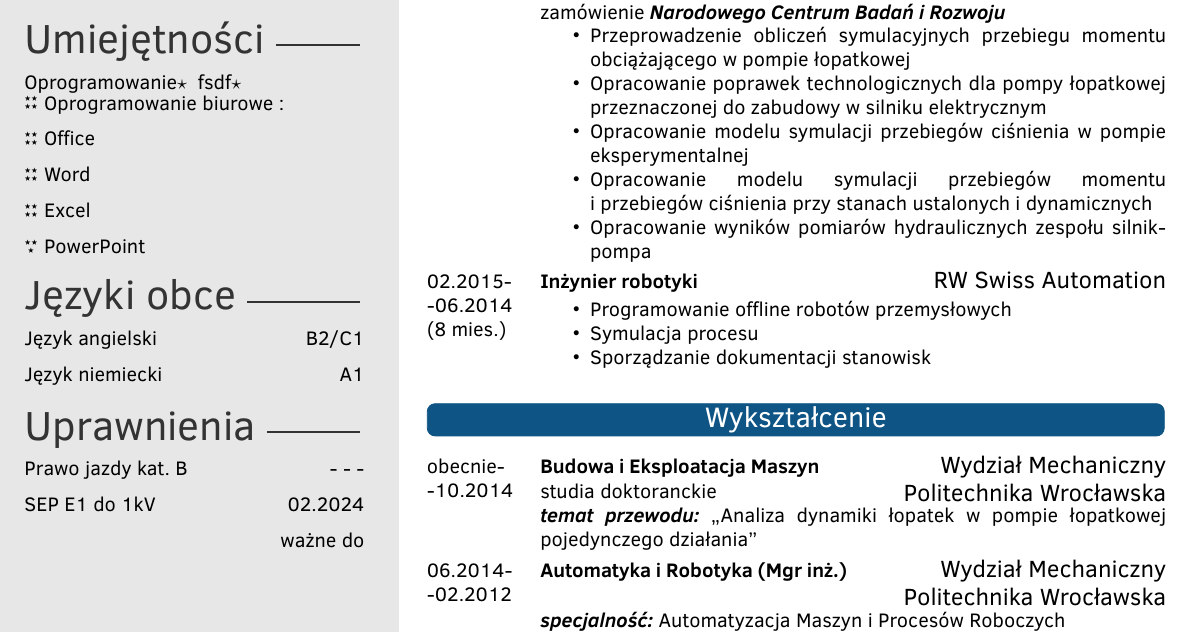
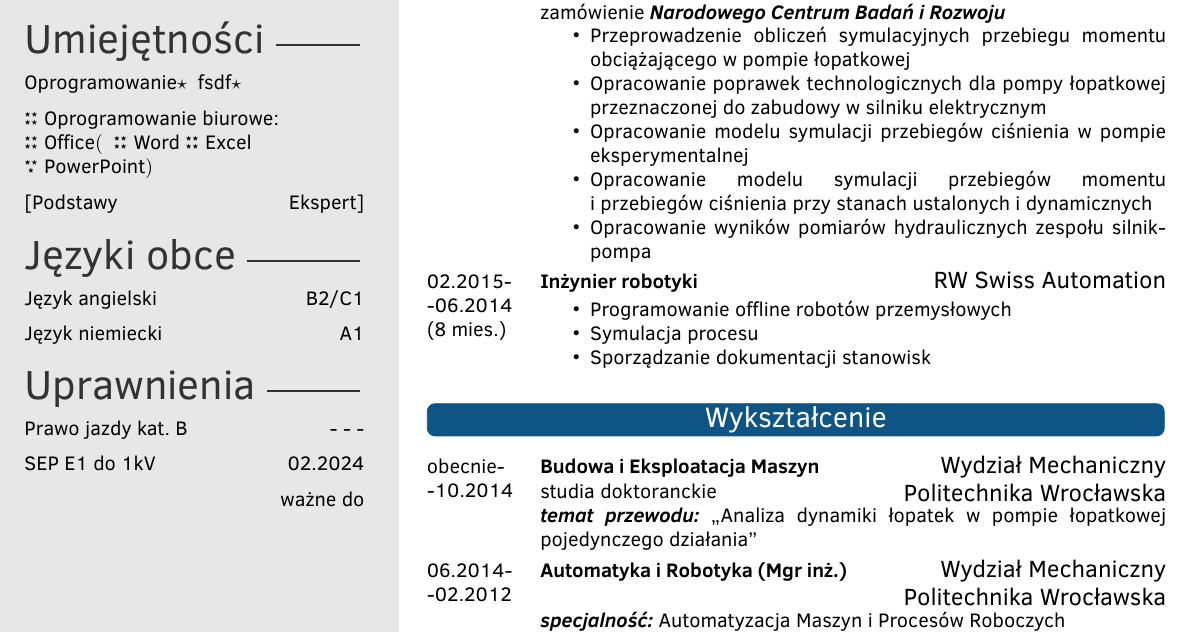
Before and after one commit to HiK121/CV_TeX, a LaTeX CV (Hubert_Kuczwara.tex, which reads twentysecondcv.cls): part of page 1 of 2, cut so that both start at the same text. Compiled offline with pdfLaTeX.

Commit message:
Small fixes -startext
Addes quite proper handling for startext

```diff
--- a/Hubert_Kuczwara.tex
+++ b/Hubert_Kuczwara.tex
@@ -63,7 +63,7 @@
 %\skills{{BioPython $\bullet$ {C/C++} $\bullet$  \LaTeX $\bullet$ STL/1},{CATIA $\bullet$ DELMIA $\bullet$ Python $\bullet$ {TIA Portal V14/V15} $\bullet$ Ladder $\bullet$ Function Block $\bullet$ SCL/2},{MATLAB $\bullet$ Simulink $\bullet$ AMESim/3},{Office (Word, Excel, PowerPoint) $\bullet$ {LibreOffice} $\bullet$ Windows/5}}
 
 \skillstext{{Oprogramowanie/ },{fsdf/ }}
-\starskills{Oprogramowanie biurowe : /4, Office/4, Word /4, Excel/4, PowerPoint/3, }
+\starskills{{Oprogramowanie biurowe: /4},{Office$($ /4},{Word/4},{Excel /4},{PowerPoint$)$ /3}, }
 %------------------------------------------------
 
 % Skill text section, each skill must have a value between 0 an 6
--- a/twentysecondcv.cls
+++ b/twentysecondcv.cls
@@ -117,31 +117,28 @@
 	}
 }
 
-%Command switch: case
-\newcommand{\ifequals}[3]{\ifthenelse{\equal{#1}{#2}}{#3}{}}
-\newcommand{\case}[2]{#1 #2} % Dummy, so \renewcommand has something to overwrite...
-\newenvironment{switch}[1]{\renewcommand{\case}{\ifequals{#1}}}{}
 
-
-% Command for printing skills text with stars level identification
+% Command for printing skills text
 \newcommand\starskills[1]{
 	\renewcommand{\starskills}{
 		\begin{flushleft}
-			\vbox{
 			\foreach [count=\i] \x/\y in {#1}{
-				\begin{switch}{\y}
-        			\case{1}{\raisebox{.5ex}{\fontsize{4.5}{10}\selectfont\centering ${}^{\bigstar}$} \normalsize\x}%
-        			\case{2}{\raisebox{.5ex}{\fontsize{4.5}{10}\selectfont\centering ${}^{\bigstar \bigstar}$} \normalsize\x}%
-        			\case{3}{\raisebox{.5ex}{\fontsize{4.5}{10}\selectfont\centering ${}^{\bigstar \bigstar}_{\hspace{.7ex}\bigstar}$} \normalsize\x}%
-        			\case{4}{\raisebox{.5ex}{\fontsize{4.5}{10}\selectfont\centering ${}^{\bigstar \bigstar}_{\bigstar \bigstar}$} \normalsize\x}%
-        			\case{5}{\raisebox{.5ex}{{\fontsize{4.5}{10}\selectfont\centering ${}^{\bigstar \bigstar \bigstar}_{\hspace{.7ex}\bigstar \bigstar}$}} \normalsize\x}%
-
-    			\end{switch}%
-			}
+				\ifthenelse{\equal{\y}{1}}{\makebox[\width]{\raisebox{.5ex}{\fontsize{4.5}{10}\selectfont\centering ${}^{\bigstar}$} \normalsize\x}}{}%
+				%
+				\ifthenelse{\equal{\y}{2}}{\makebox[\width]{\raisebox{.5ex}{\fontsize{4.5}{10}\selectfont\centering ${}^{\bigstar \bigstar}$} \normalsize\x}}{}%
+				%
+				\ifthenelse{\equal{\y}{3}}{\makebox[\width]{\raisebox{.5ex}{\fontsize{4.5}{10}\selectfont\centering ${}^{\bigstar \bigstar}_{\hspace{.7ex}\bigstar}$} \normalsize\x}}{}%
+				%
+				\ifthenelse{\equal{\y}{4}}{\makebox[\width]{\raisebox{.5ex}{\fontsize{4.5}{10}\selectfont\centering ${}^{\bigstar \bigstar}_{\bigstar \bigstar}$} \normalsize\x}}{}%
+				%
+				\ifthenelse{\equal{\y}{5}}{\makebox[\width]{\raisebox{.5ex}{{\fontsize{4.5}{10}\selectfont\centering ${}^{\bigstar \bigstar \bigstar}_{\hspace{.7ex}\bigstar \bigstar}$}} \normalsize\x}}{}%
+				%\x$ \star $\y
 			}
 		\end{flushleft}
 	}
 }
+
+
 
 %Command for languages skills
 \newcommand\languages[1]{
@@ -230,7 +227,7 @@
 		\skillstext
 		\starskills
 		%\scriptsize
-		%[Podstawy \hfill Ekspert]%\hfill
+		[Podstawy \hfill Ekspert]%\hfill
 
 		%------------------
 
```
Also changed, not shown: Hubert_Kuczwara.pdf.
